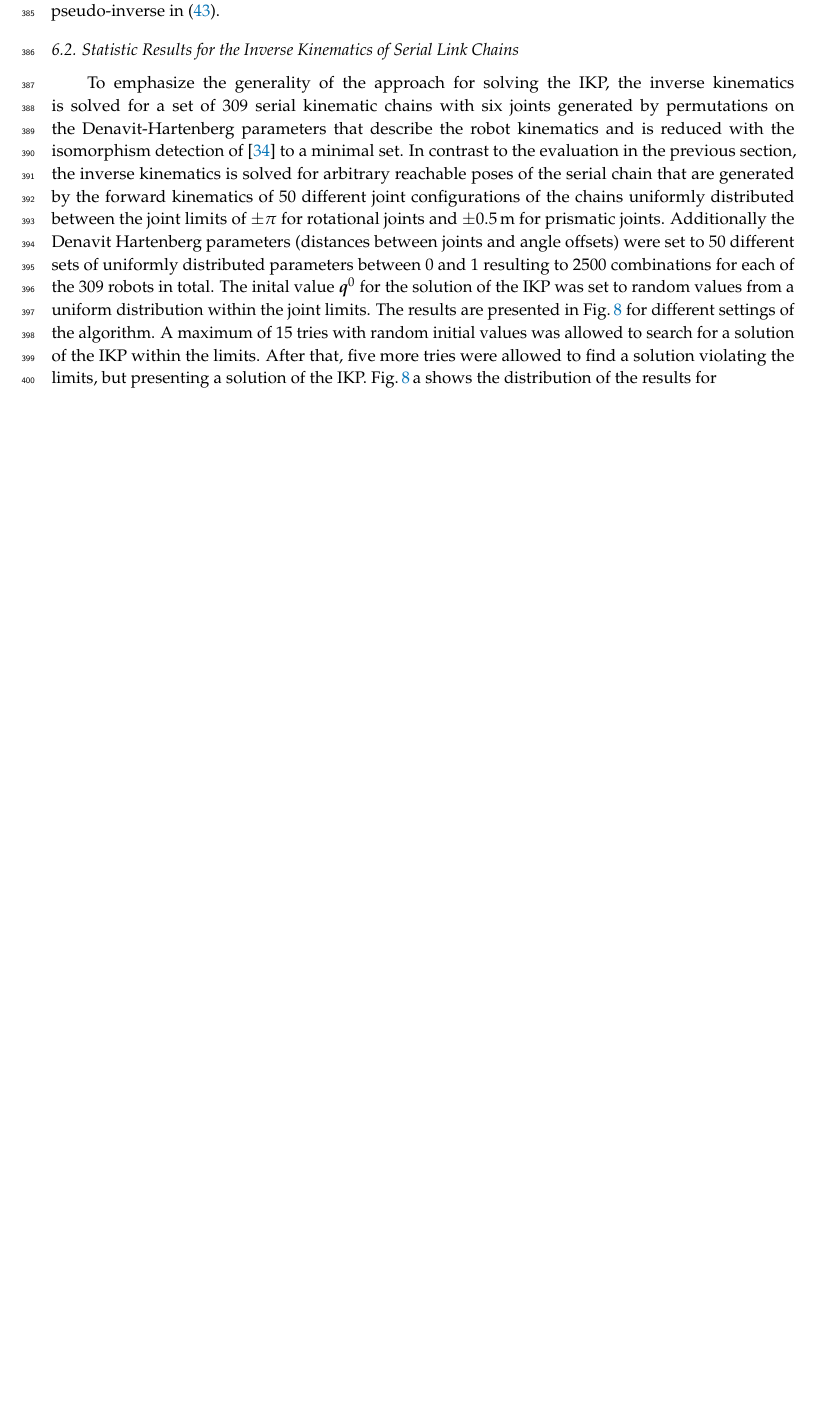
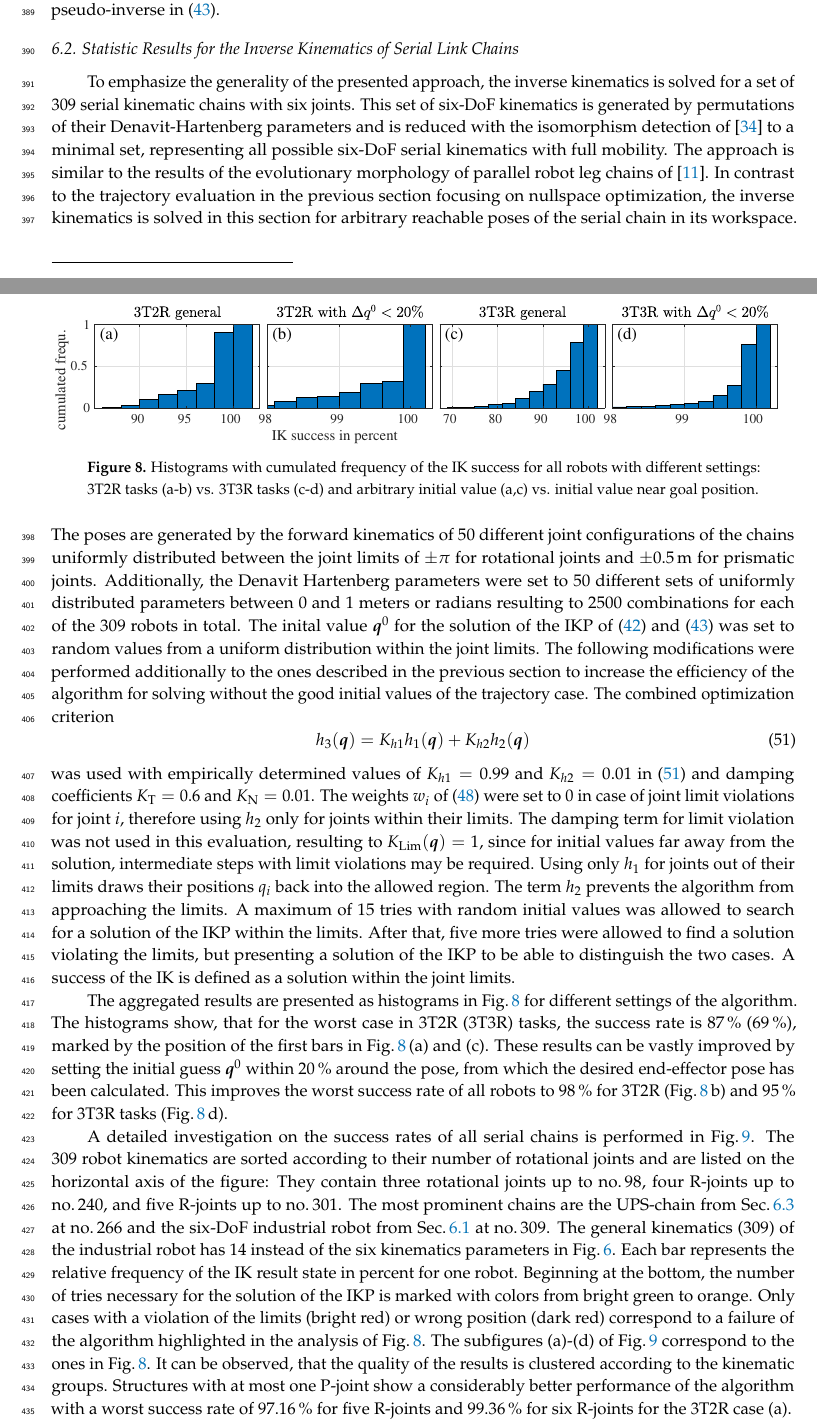
Before and after one commit to SchapplM/robsynth-paper_mdpirobotics2019, a LaTeX paper (pkmmdl_paper.tex): part of page 14 of 21 before the commit and two parts of pages 14 and 15 of 22 after it, the two joined at a grey line, cut so that both start at the same text, the shorter picture padded with empty space. Compiled offline with pdfLaTeX.

Commit message:
Beschreibung der Statistik-Auswertung Kap. 6.2; Neues Histogramm-Bild

```diff
--- a/pkmmdl_paper.tex
+++ b/pkmmdl_paper.tex
@@ -1388,14 +1403,62 @@ The 3T2R IK without optimization tends to lower changes in the joint positions t
 \subsection{Statistic Results for the Inverse Kinematics of Serial Link Chains}
 \label{sec:Ergebnisse_IK_Statistik}
 
-To emphasize the generality of the approach for solving the IKP, the inverse kinematics is solved for a set of 309 serial kinematic chains with six joints generated by permutations on the Denavit-Hartenberg parameters that describe the robot kinematics and is reduced with the isomorphism detection of \cite{RamirezKotOrt2015} to a minimal set.
-In contrast to the evaluation in the previous section, the inverse kinematics is solved for arbitrary reachable poses of the serial chain that are generated by the forward kinematics of 50 different joint configurations of the chains uniformly distributed between the joint limits of $\pm \pi$ for rotational joints and $\pm0.5\,\mathrm{m}$ for prismatic joints.
-Additionally the Denavit Hartenberg parameters (distances between joints and angle offsets) were set to 50 different sets of uniformly distributed parameters between $0$ and $1$ resulting to 2500 combinations for each of the 309 robots in total.
-The inital value $\bm{q}^0$ for the solution of the IKP was set to random values from a uniform distribution within the joint limits.
-The results are presented in Fig.\,\ref{fig:serrob_ik_hist} for different settings of the algorithm.
+To emphasize the generality of the presented approach, the inverse kinematics is solved for a set of 309 serial kinematic chains with six joints.
+This set of six-DoF kinematics is generated by permutations of their Denavit-Hartenberg parameters and is reduced with the isomorphism detection of \cite{RamirezKotOrt2015} to a minimal set, representing all possible six-DoF serial kinematics with full mobility.
+The approach is similar to the results of the evolutionary morphology of parallel robot leg chains of \cite{Gogu2008}.
+In contrast to the trajectory evaluation in the previous section focusing on nullspace optimization, the inverse kinematics is solved in this section for arbitrary reachable poses of the serial chain in its workspace.
+The poses are generated by the forward kinematics of 50 different joint configurations of the chains uniformly distributed between the joint limits of $\pm \pi$ for rotational joints and $\pm0.5\,\mathrm{m}$ for prismatic joints.
+Additionally, the Denavit Hartenberg parameters were set to 50 different sets of uniformly distributed parameters between $0$ and $1$ meters or radians resulting to 2500 combinations for each of the 309 robots in total.
+The inital value $\bm{q}^0$ for the solution of the IKP of (\ref{equ:IKP_maintask}) and
+(\ref{equ:nullspace}) was set to random values from a uniform distribution within the joint limits.
+The following modifications were performed additionally to the ones described in the previous section to increase the efficiency of the algorithm for solving without the good initial values of the trajectory case.
+The combined optimization criterion
+%
+\begin{equation}
+h_3(\bm{q})
+=
+K_{h1} h_1(\bm{q}) + K_{h2} h_2(\bm{q})
+\label{equ:criterion3}
+\end{equation}
+%
+was used with empirically determined values of $K_{h1}=0.99$ and $K_{h2}=0.01$ in (\ref{equ:criterion3}) and damping coefficients $K_{\mathrm{T}}=0.6$ and $K_{\mathrm{N}}=0.01$.
+The weights $w_i$ of (\ref{equ:criterion2}) were set to 0 in case of joint limit violations for joint $i$, therefore using $h_2$ only for joints within their limits.
+The damping term for limit violation was not used in this evaluation, resulting to $K_\mathrm{Lim}(\bm{q})=1$, since for initial values far away from the solution, intermediate steps with limit violations may be required.
+%The settings were chosen to allow temporary violations of the joint limits during the convergence to the IK solution.
+Using only $h_1$ for joints out of their limits draws their positions $q_i$ back into the allowed region.
+The term $h_2$ prevents the algorithm from approaching the limits.
+%
 A maximum of 15 tries with random initial values was allowed to search for a solution of the IKP within the limits.
-After that, five more tries were allowed to find a solution violating the limits, but presenting a solution of the IKP.
-Fig.\,\ref{fig:serrob_ik_hist}\,a shows the distribution of the results for
+After that, five more tries were allowed to find a solution violating the limits, but presenting a solution of the IKP to be able to distinguish the two cases.
+A success of the IK is defined as a solution within the joint limits.
+
+The aggregated results are presented as histograms in Fig.\,\ref{fig:serrob_ik_hist_cdf} for different settings of the algorithm.
+The histograms show, that for the worst case in 3T2R (3T3R) tasks, the success rate is 87\,\% (69\,\%), marked by the position of the first bars in Fig.\,\ref{fig:serrob_ik_hist_cdf}\,(a) and (c).
+These results can be vastly improved by setting the initial guess $\bm{q}^0$ within 20\,\% around the pose, from which the desired end-effector pose has been calculated.
+This improves the worst success rate of all robots to 98\,\% for 3T2R (Fig.\,\ref{fig:serrob_ik_hist_cdf}\,b) and 95\,\% for 3T3R tasks (Fig.\,\ref{fig:serrob_ik_hist_cdf}\,d).
+
+
+%
+\begin{figure}[tb]
+    \includegraphics{serrob_ik_hist_cdf_all.pdf}
+    \caption{Histograms with cumulated frequency of the IK success for all robots with different settings: 3T2R tasks (a-b) vs. 3T3R tasks (c-d) and arbitrary initial value (a,c) vs. initial value near goal position.}
+    \label{fig:serrob_ik_hist_cdf}
+\end{figure}
+%
+
+A detailed investigation on the success rates of all serial chains is performed in Fig.\,\ref{fig:serrob_ik_hist}.
+The 309 robot kinematics are sorted according to their number of rotational joints and are listed on the horizontal axis of the figure: They contain three rotational joints up to no.\,98, four R-joints up to no.\,240, and five R-joints up to no.\,301.
+The most prominent chains are the UPS-chain from Sec.\,\ref{sec:Ergebnisse_IK_Parallel} at no.\,266 and the six-DoF industrial robot from Sec.\,\ref{sec:Ergebnisse_Seriell} at no.\,309.
+The general kinematics (309) of the industrial robot has 14 instead of the six kinematics parameters in Fig.\,\ref{tab:mdh_industrialrobot}.
+Each bar represents the relative frequency of the IK result state in percent for one robot.
+Beginning at the bottom, the number of tries necessary for the solution of the IKP is marked with colors from bright green to orange.
+Only cases with a violation of the limits (bright red) or wrong position (dark red) correspond to a failure of the algorithm highlighted in the analysis of Fig.\,\ref{fig:serrob_ik_hist_cdf}.
+% The general kinematics 266 can be transformed into the UPS chain by setting all of the 14 parameters to specific values.
+The subfigures (a)-(d) of Fig.\,\ref{fig:serrob_ik_hist} correspond to the ones in Fig.\,\ref{fig:serrob_ik_hist_cdf}.
+It can be observed, that the quality of the results is clustered according to the kinematic groups.
+Structures with at most one P-joint show a considerably better performance of the algorithm with a worst success rate of 97.16\,\% for five R-joints %(at no.\,xx)
+and 99.36\,\% for six R-joints %(at no.\,306)
+for the 3T2R case (a).
 
 
 \begin{figure}[tb]
```
Also changed, not shown: figures/serrob_ik_hist_cdf_all.pdf (added), pkmmdl_paper.tex (39 more changed lines).
